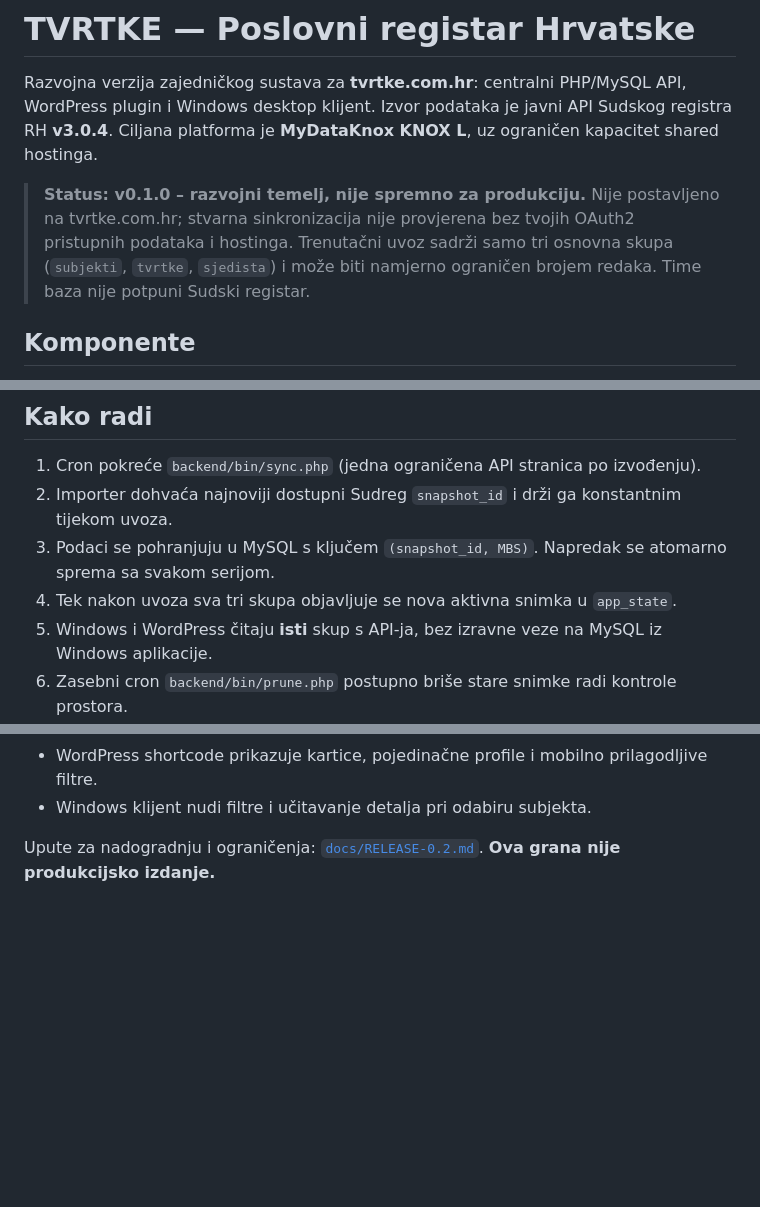
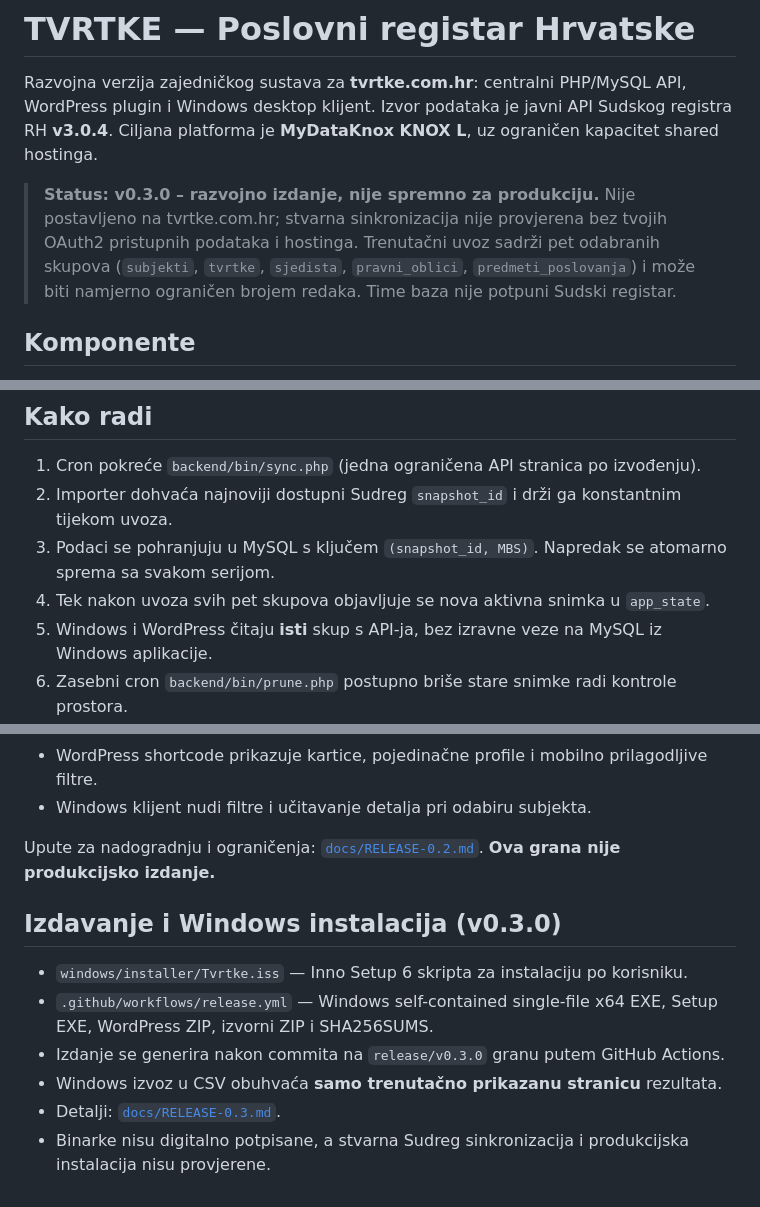
Before and after one commit to bren-wp/Tvrtke, a Markdown page: README.md, 3 parts joined by grey strips. GitHub-like rendering; blank space fills up the shorter version.

Commit message:
docs: refresh status and release packaging documentation

```diff
--- a/README.md
+++ b/README.md
@@ -2,7 +2,7 @@
 
 Razvojna verzija zajedničkog sustava za **tvrtke.com.hr**: centralni PHP/MySQL API, WordPress plugin i Windows desktop klijent. Izvor podataka je javni API Sudskog registra RH **v3.0.4**. Ciljana platforma je **MyDataKnox KNOX L**, uz ograničen kapacitet shared hostinga.
 
-> **Status: v0.1.0 – razvojni temelj, nije spremno za produkciju.** Nije postavljeno na tvrtke.com.hr; stvarna sinkronizacija nije provjerena bez tvojih OAuth2 pristupnih podataka i hostinga. Trenutačni uvoz sadrži samo tri osnovna skupa (`subjekti`, `tvrtke`, `sjedista`) i može biti namjerno ograničen brojem redaka. Time baza nije potpuni Sudski registar.
+> **Status: v0.3.0 – razvojno izdanje, nije spremno za produkciju.** Nije postavljeno na tvrtke.com.hr; stvarna sinkronizacija nije provjerena bez tvojih OAuth2 pristupnih podataka i hostinga. Trenutačni uvoz sadrži pet odabranih skupova (`subjekti`, `tvrtke`, `sjedista`, `pravni_oblici`, `predmeti_poslovanja`) i može biti namjerno ograničen brojem redaka. Time baza nije potpuni Sudski registar.
 
 ## Komponente
 
@@ -17,7 +17,7 @@ Razvojna verzija zajedničkog sustava za **tvrtke.com.hr**: centralni PHP/MySQL
 1. Cron pokreće `backend/bin/sync.php` (jedna ograničena API stranica po izvođenju).
 2. Importer dohvaća najnoviji dostupni Sudreg `snapshot_id` i drži ga konstantnim tijekom uvoza.
 3. Podaci se pohranjuju u MySQL s ključem `(snapshot_id, MBS)`. Napredak se atomarno sprema sa svakom serijom.
-4. Tek nakon uvoza sva tri skupa objavljuje se nova aktivna snimka u `app_state`.
+4. Tek nakon uvoza svih pet skupova objavljuje se nova aktivna snimka u `app_state`.
 5. Windows i WordPress čitaju **isti** skup s API-ja, bez izravne veze na MySQL iz Windows aplikacije.
 6. Zasebni cron `backend/bin/prune.php` postupno briše stare snimke radi kontrole prostora.
 
@@ -60,3 +60,12 @@ MIT. Prije javne objave velike baze treba provjeriti uvjete korištenja služben
 - Windows klijent nudi filtre i učitavanje detalja pri odabiru subjekta.
 
 Upute za nadogradnju i ograničenja: [`docs/RELEASE-0.2.md`](docs/RELEASE-0.2.md). **Ova grana nije produkcijsko izdanje.**
+
+## Izdavanje i Windows instalacija (v0.3.0)
+
+- `windows/installer/Tvrtke.iss` — Inno Setup 6 skripta za instalaciju po korisniku.
+- `.github/workflows/release.yml` — Windows self-contained single-file x64 EXE, Setup EXE, WordPress ZIP, izvorni ZIP i SHA256SUMS.
+- Izdanje se generira nakon commita na `release/v0.3.0` granu putem GitHub Actions.
+- Windows izvoz u CSV obuhvaća **samo trenutačno prikazanu stranicu** rezultata.
+- Detalji: [`docs/RELEASE-0.3.md`](docs/RELEASE-0.3.md).
+- Binarke nisu digitalno potpisane, a stvarna Sudreg sinkronizacija i produkcijska instalacija nisu provjerene.
```
